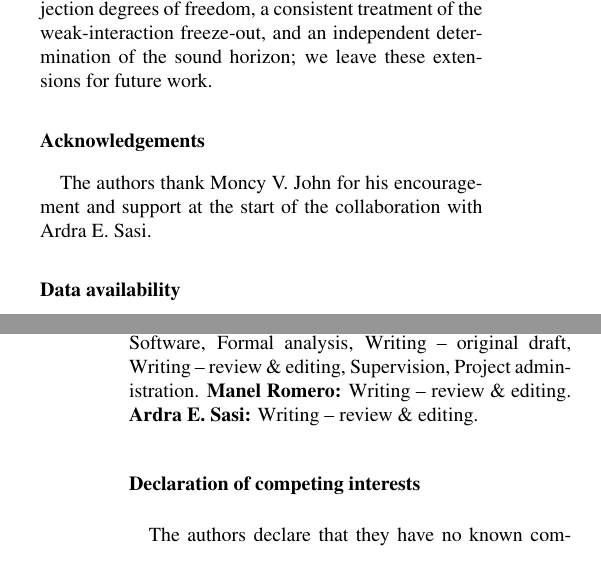
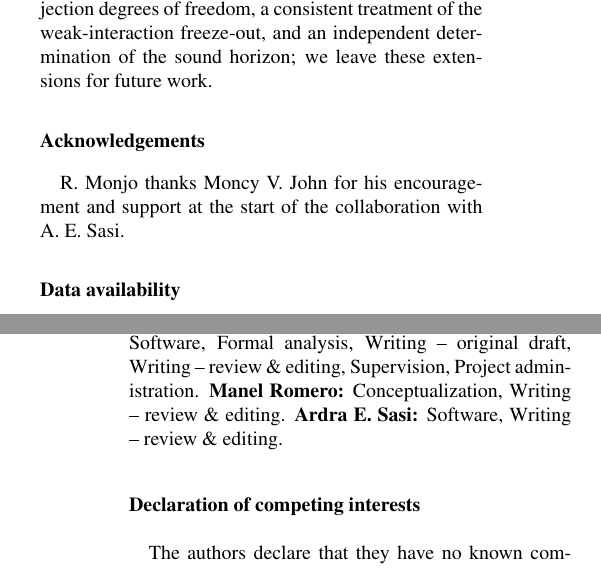
Before and after one commit to robertmonjo/hippopede, a LaTeX paper (main-hippopede-2col.tex): two parts of the columns of pages 8 and 9 of 16, joined at a grey line, cut so that both start at the same text. Compiled offline with pdfLaTeX.

Commit message:
Unify CRediT and acknowledgements with main-hippopede.tex
main-hippopede-2col.tex now matches main-hippopede.tex:
- Manel Romero: Conceptualization, Writing -- review & editing
- Ardra E. Sasi: Software, Writing -- review & editing
- Acknowledgements: "R. Monjo thanks ... A. E. Sasi"

Co-Authored-By: Claude Sonnet 4.6 <noreply@anthropic.com>

```diff
--- a/main-hippopede-2col.tex
+++ b/main-hippopede-2col.tex
@@ -368,14 +368,14 @@ Taken together, these results show that a quartic biaxial toy geometry, embedded
 %The geometric and cosmological lessons of the construction can be summarized in a compact way. Geometrically, the hippopede furnishes an explicit bridge between a classical quartic curve and the null quadratic constraints familiar from ambient-space relativity. Cosmologically, its four-dimensional extension shows that an asymptotically linear late expansion can coexist with a very different early-time acceleration pattern.
 
 \section*{Acknowledgements}
-The authors thank Moncy V. John for his encouragement and support at the start of the collaboration with Ardra E. Sasi.
+R. Monjo thanks Moncy V. John for his encouragement and support at the start of the collaboration with A. E. Sasi.
 
 \section*{Data availability}
 
 The Python scripts used to generate all figures and supplementary diagnostics are publicly available at \url{https://github.com/robertmonjo/hippopede}, together with the required data files (chronometer compilation, DESI DR1 compressed BAO covariance, and GaPP vendor code). The DESI DR1 BAO fit ($\alpha=0.375$, $\chi^2=12.33$) is reproduced by \texttt{scripts/hippopede\_bao\_fit\_compute.py}; the BBN thermal history figure is reproduced by \texttt{scripts/plot\_hippopede\_projected\_thermal\_history\_bbn.py}; and the $q(z)$ reconstruction with GaPP is reproduced by \texttt{scripts/plot\_hippopede\_qz\_double\_panel\_with\_gapp.py}. The DES-SN5YR fit ($\alpha=0.323\pm0.012$) is reproduced by the CosmoSIS/Dovekie pipeline developed by Ardra E.\ Sasi (available from the authors upon reasonable request).
 
 \section*{CRediT authorship contribution statement}
-\textbf{Robert Monjo:} Conceptualization, Methodology, Software, Formal analysis, Writing -- original draft, Writing -- review \& editing, Supervision, Project administration. \textbf{Manel Romero:} Writing -- review \& editing. \textbf{Ardra E. Sasi:} Writing -- review \& editing.
+\textbf{Robert Monjo:} Conceptualization, Methodology, Software, Formal analysis, Writing -- original draft, Writing -- review \& editing, Supervision, Project administration. \textbf{Manel Romero:} Conceptualization, Writing -- review \& editing. \textbf{Ardra E. Sasi:} Software, Writing -- review \& editing.
 
 \section*{Declaration of competing interests}
 The authors declare that they have no known competing financial interests or personal relationships that could have appeared to influence the work reported in this paper.
```
